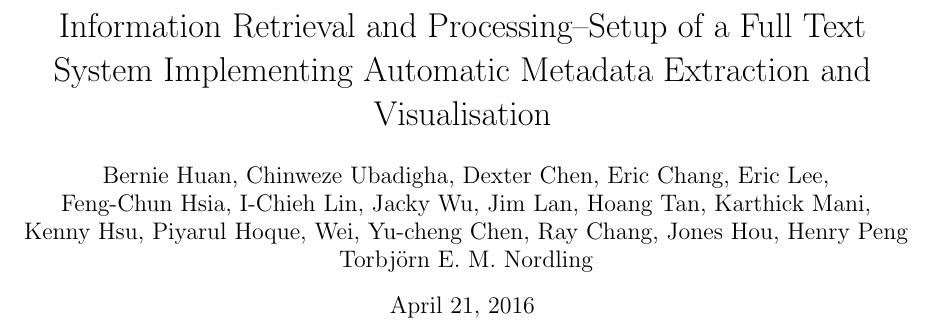
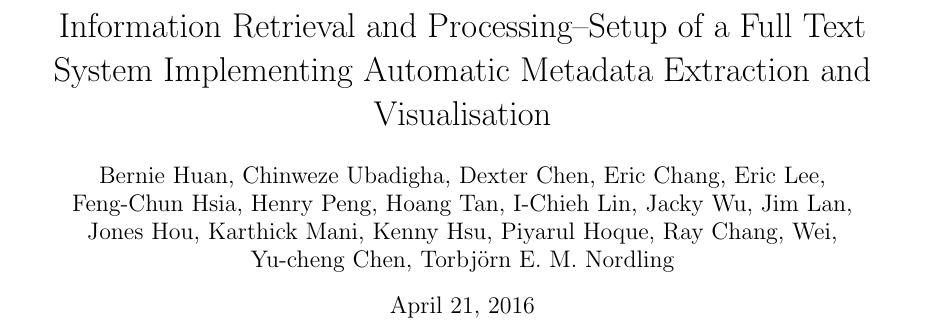
Before and after one commit to josechang/sciinfo, a LaTeX document (Report/Main.tex): part of page 1 of 16, cut so that both start at the same text. Compiled offline with pdfLaTeX.

Commit message:
Sorted author list by A-Z

```diff
--- a/Report/Main.tex
+++ b/Report/Main.tex
@@ -53,9 +53,9 @@ pdfkeywords = {Information retrieval, Metadata}}
 
 	\title{Information Retrieval and Processing--Setup of a Full Text System Implementing Automatic Metadata Extraction and Visualisation}
 	\author{Bernie Huan, Chinweze Ubadigha, Dexter Chen, Eric Chang, Eric Lee, \\
-		Feng-Chun Hsia, I-Chieh Lin, Jacky Wu, Jim Lan, Hoang Tan, Karthick Mani, \\
-		Kenny Hsu, Piyarul Hoque, Wei, Yu-cheng Chen, Ray Chang, Jones Hou, Henry Peng \\
-		Torbjörn E. M. Nordling}  % Please add your name here in alphabetic order (except Prof. N who is last)
+		Feng-Chun Hsia, Henry Peng, Hoang Tan, I-Chieh Lin, Jacky Wu, Jim Lan, \\
+		Jones Hou, Karthick Mani, Kenny Hsu, Piyarul Hoque, Ray Chang, Wei, \\
+		Yu-cheng Chen, Torbjörn E. M. Nordling}  % Please add your name here in alphabetic order (except Prof. N who is last)
 	\maketitle
 
 	\section{Introduction}
```
